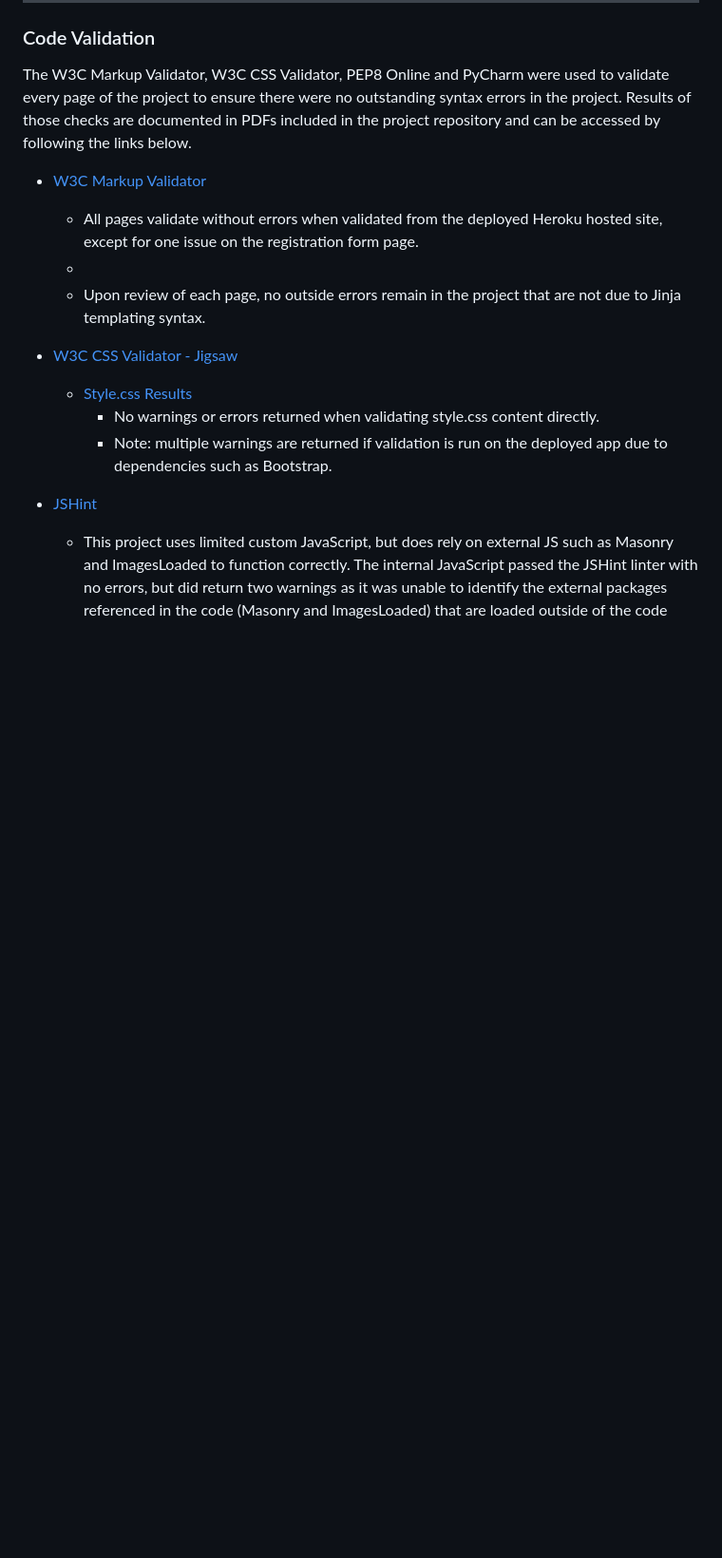
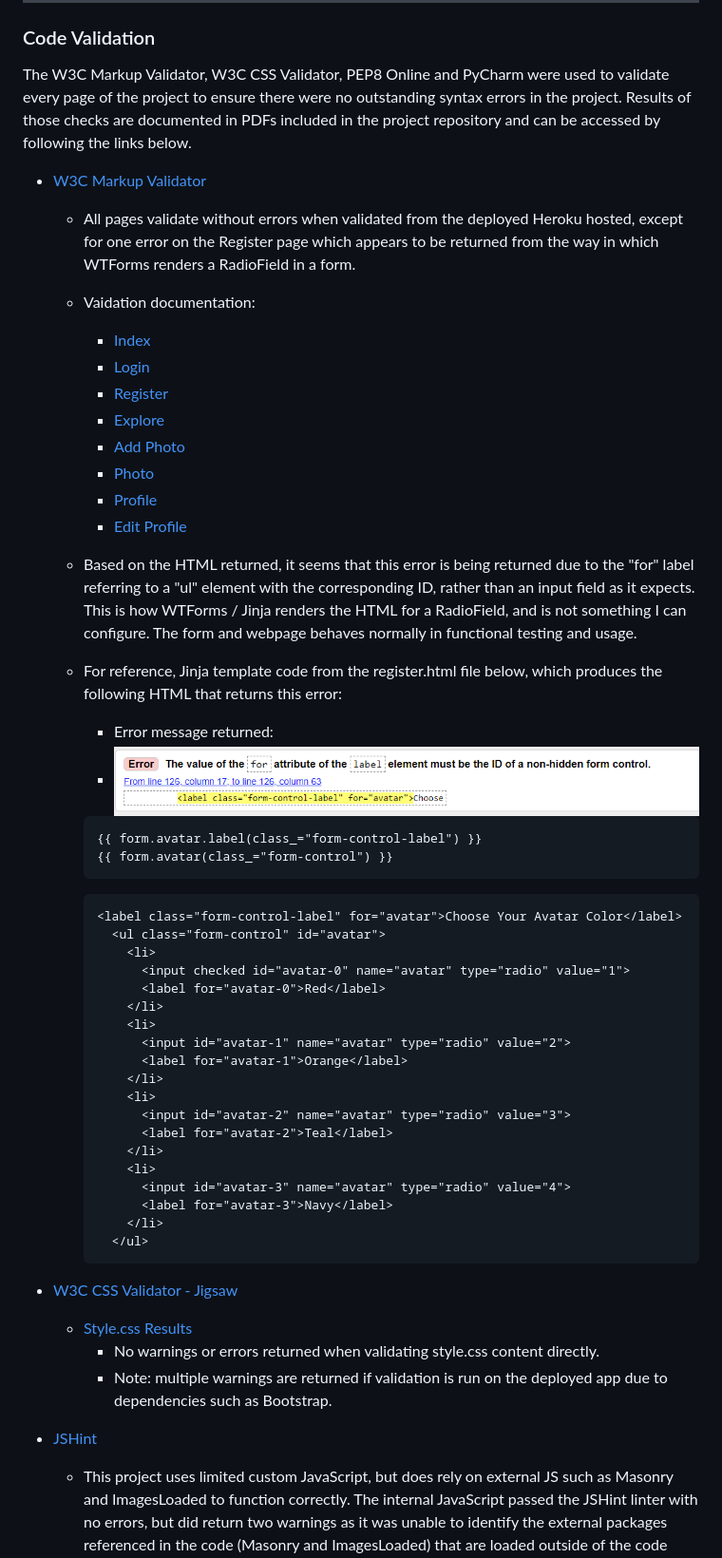
Before and after one commit to michaelhesch/ci-ms-3, a Markdown page: documentation/TESTING.md, the part around the change. Shown: that part at 95% size. GitHub-like rendering; pictures changed too: documentation/screenshots/register-validation.png (added); blank space fills up the shorter version.

Commit message:
Update testing documentation for HTML validation results

````diff
--- a/documentation/TESTING.md
+++ b/documentation/TESTING.md
@@ -23,9 +23,50 @@
 The W3C Markup Validator, W3C CSS Validator, PEP8 Online and PyCharm were used to validate every page of the project to ensure there were no outstanding syntax errors in the project.  Results of those checks are documented in PDFs included in the project repository and can be accessed by following the links below.
 
 - [W3C Markup Validator](https://validator.w3.org/nu/)
-  - All pages validate without errors when validated from the deployed Heroku hosted site, except for one issue on the registration form page.
-  -
-  - Upon review of each page, no outside errors remain in the project that are not due to Jinja templating syntax.
+  - All pages validate without errors when validated from the deployed Heroku hosted, except for one error on the Register page which appears to be returned from the way in which WTForms renders a RadioField in a form.
+
+  - Vaidation documentation:
+    - [Index](validation/index-html.pdf)
+    - [Login](validation/login-html.pdf)
+    - [Register](validation/register-html.pdf)
+    - [Explore](validation/explore-html.pdf)
+    - [Add Photo](validation/upload-html.pdf)
+    - [Photo](validaton/photo-html.pdf)
+    - [Profile](validation/profile-html.pdf)
+    - [Edit Profile](validation/edit-profile-html.pdf)
+
+  - Based on the HTML returned, it seems that this error is being returned due to the "for" label referring to a "ul" element with the corresponding ID, rather than an input field as it expects.  This is how WTForms / Jinja renders the HTML for a RadioField, and is not something I can configure.  The form and webpage behaves normally in functional testing and usage.
+
+  - For reference, Jinja template code from the register.html file below, which produces the following HTML that returns this error:
+    - Error message returned:
+    - ![Register Form Validation](screenshots/register-validation.png)
+
+    ```jinja2
+    {{ form.avatar.label(class_="form-control-label") }}
+    {{ form.avatar(class_="form-control") }}
+    ```
+
+    ```html
+    <label class="form-control-label" for="avatar">Choose Your Avatar Color</label>
+      <ul class="form-control" id="avatar">
+        <li>
+          <input checked id="avatar-0" name="avatar" type="radio" value="1">
+          <label for="avatar-0">Red</label>
+        </li>
+        <li>
+          <input id="avatar-1" name="avatar" type="radio" value="2">
+          <label for="avatar-1">Orange</label>
+        </li>
+        <li>
+          <input id="avatar-2" name="avatar" type="radio" value="3">
+          <label for="avatar-2">Teal</label>
+        </li>
+        <li>
+          <input id="avatar-3" name="avatar" type="radio" value="4">
+          <label for="avatar-3">Navy</label>
+        </li>
+      </ul>
+    ```
 
 - [W3C CSS Validator - Jigsaw](https://jigsaw.w3.org/css-validator/)
   - [Style.css Results](validation/MS3-CSS-Validation.pdf)
````
Also changed, not shown: 2 other files.
